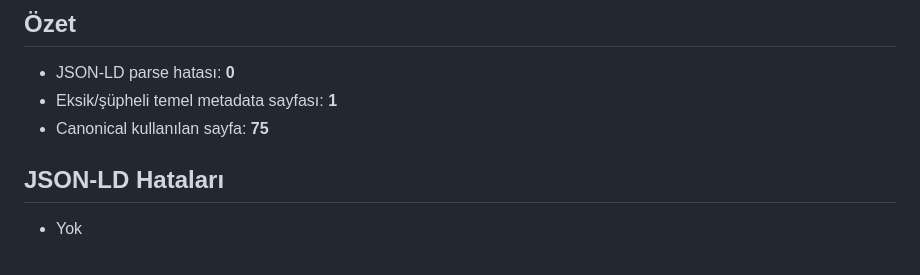
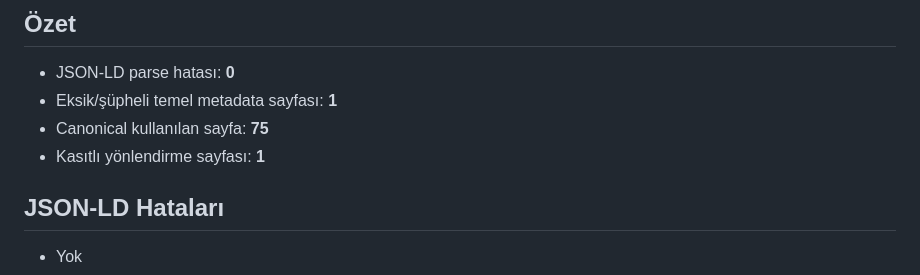
Before and after one commit to 01pandaa/web-portal-faaliyetleri, a Markdown page: SEO-TECHNICAL-AUDIT.md, the part around one of its changes. Rendered like a GitHub page.

Commit message:
Teknik SEO tam denetim raporu [seo-audit]

```diff
--- a/SEO-TECHNICAL-AUDIT.md
+++ b/SEO-TECHNICAL-AUDIT.md
@@ -6,6 +6,7 @@ HTML sayfası: **76**
 - JSON-LD parse hatası: **0**
 - Eksik/şüpheli temel metadata sayfası: **1**
 - Canonical kullanılan sayfa: **75**
+- Kasıtlı yönlendirme sayfası: **1**
 
 ## JSON-LD Hataları
 - Yok
```
Also changed, not shown: other parts of SEO-TECHNICAL-AUDIT.md (+82 -79 lines).
